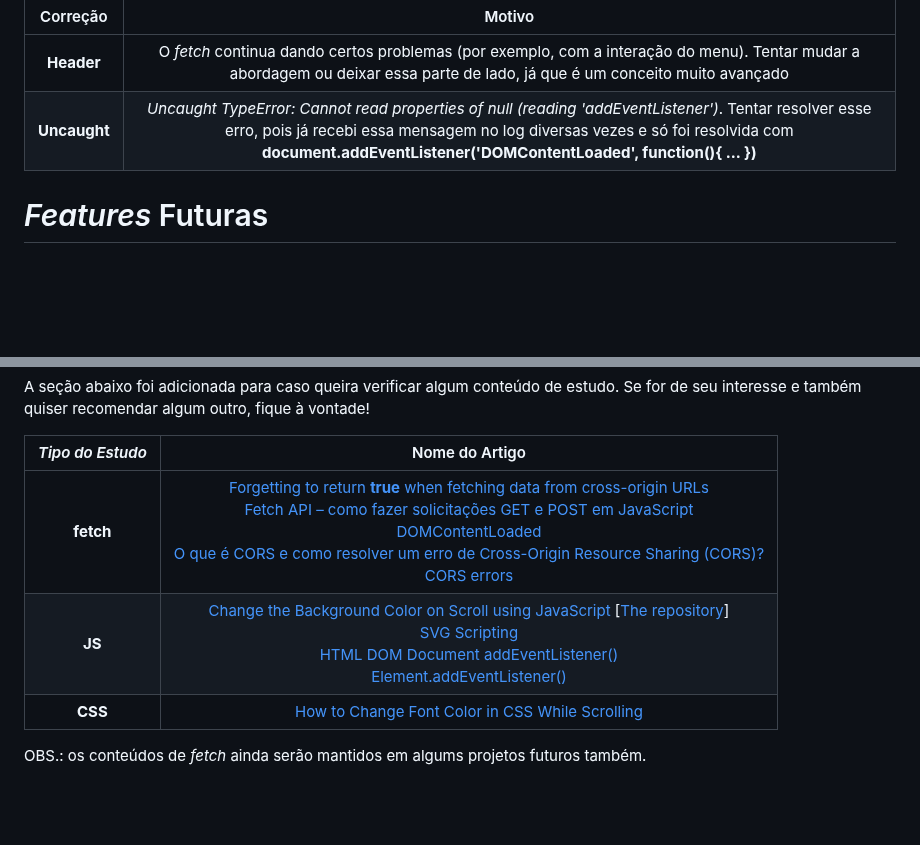
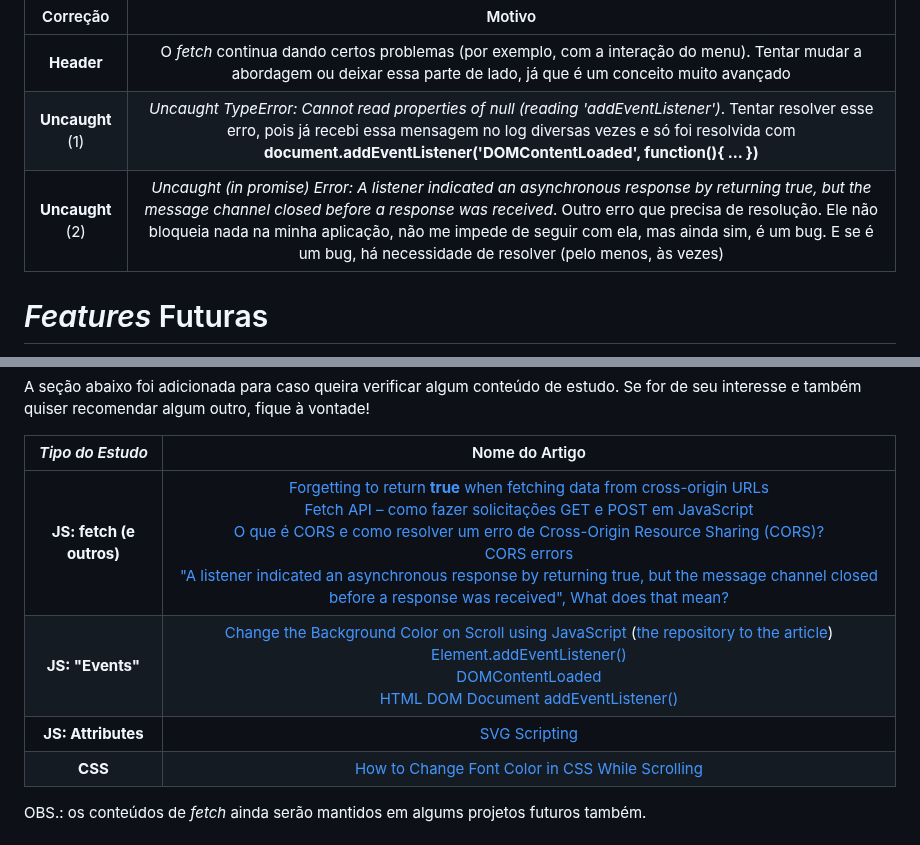
Before and after one commit to nathanmontt/MMM, a Markdown page: README.md, 2 parts joined by grey strips. Drawn GitHub-style; blank space fills up the shorter version.

Commit message:
Update README.md
Alterações nos Links Úteis e na parte dos problemas a serem resolvidos futuramente

```diff
--- a/README.md
+++ b/README.md
@@ -46,7 +46,8 @@ Para futuras correções:
 Correção | Motivo
 :---------: | :------:
 **Header** | O *fetch* continua dando certos problemas (por exemplo, com a interação do menu). Tentar mudar a abordagem ou deixar essa parte de lado, já que é um conceito muito avançado
-**Uncaught** | *Uncaught TypeError: Cannot read properties of null (reading 'addEventListener')*. Tentar resolver esse erro, pois já recebi essa mensagem no log diversas vezes e só foi resolvida com **document.addEventListener('DOMContentLoaded', function(){ ... })**
+**Uncaught** (1) | *Uncaught TypeError: Cannot read properties of null (reading 'addEventListener')*. Tentar resolver esse erro, pois já recebi essa mensagem no log diversas vezes e só foi resolvida com **document.addEventListener('DOMContentLoaded', function(){ ... })**
+**Uncaught** (2) | *Uncaught (in promise) Error: A listener indicated an asynchronous response by returning true, but the message channel closed before a response was received*. Outro erro que precisa de resolução. Ele não bloqueia nada na minha aplicação, não me impede de seguir com ela, mas ainda sim, é um bug. E se é um bug, há necessidade de resolver (pelo menos, às vezes)
 
 
 <h1 id="fut-feats"> <em>Features</em> Futuras </h1>
@@ -72,8 +73,9 @@ A seção abaixo foi adicionada para caso queira verificar algum conteúdo de es
 
 *Tipo do Estudo* | Nome do Artigo
 :---------: | :------:
-**fetch** | <a href="https://bobbyhadz.com/blog/a-listener-indicated-asynchronous-response-by-returning-true">Forgetting to return <strong>true</strong> when fetching data from cross-origin URLs</a> <br> <a href="https://www.freecodecamp.org/portuguese/news/fetch-api-como-fazer-solicitacoes-get-e-post-em-javascript/">Fetch API – como fazer solicitações GET e POST em JavaScript</a> <br> <a href="https://developer.mozilla.org/pt-BR/docs/Web/API/Document/DOMContentLoaded_event">DOMContentLoaded</a> <br> <a href="https://www.alura.com.br/artigos/como-resolver-erro-de-cross-origin-resource-sharing"> O que é CORS e como resolver um erro de Cross-Origin Resource Sharing (CORS)?</a> <br> <a href="https://developer.mozilla.org/en-US/docs/Web/HTTP/CORS/Errors">CORS errors</a>
-**JS** | <a href="https://bobbyhadz.com/blog/change-background-color-on-scroll-using-javascript">Change the Background Color on Scroll using JavaScript</a> [<a href="https://github.com/bobbyhadz/change-background-color-on-scroll-using-javascript">The repository</a>] <br> <a href="https://www.w3schools.com/graphics/svg_scripting.asp">SVG Scripting</a> <br> <a href="https://www.w3schools.com/jsref/met_document_addeventlistener.asp">HTML DOM Document addEventListener()</a> <br> <a href="https://developer.mozilla.org/pt-BR/docs/Web/API/EventTarget/addEventListener">Element.addEventListener()</a>
+**JS: fetch (e outros)** | <a href="https://bobbyhadz.com/blog/a-listener-indicated-asynchronous-response-by-returning-true">Forgetting to return <strong>true</strong> when fetching data from cross-origin URLs</a> <br> <a href="https://www.freecodecamp.org/portuguese/news/fetch-api-como-fazer-solicitacoes-get-e-post-em-javascript/">Fetch API – como fazer solicitações GET e POST em JavaScript</a> <br> <a href="https://www.alura.com.br/artigos/como-resolver-erro-de-cross-origin-resource-sharing"> O que é CORS e como resolver um erro de Cross-Origin Resource Sharing (CORS)?</a> <br> <a href="https://developer.mozilla.org/en-US/docs/Web/HTTP/CORS/Errors">CORS errors</a> <br> <a href="https://stackoverflow.com/questions/72494154/a-listener-indicated-an-asynchronous-response-by-returning-true-but-the-messag">"A listener indicated an asynchronous response by returning true, but the message channel closed before a response was received", What does that mean?</a>
+**JS: "Events"** | <a href="https://bobbyhadz.com/blog/change-background-color-on-scroll-using-javascript">Change the Background Color on Scroll using JavaScript</a> (<a href="https://github.com/bobbyhadz/change-background-color-on-scroll-using-javascript">the repository to the article</a>) <br> <a href="https://developer.mozilla.org/pt-BR/docs/Web/API/EventTarget/addEventListener">Element.addEventListener()</a> <br> <a href="https://developer.mozilla.org/pt-BR/docs/Web/API/Document/DOMContentLoaded_event">DOMContentLoaded</a> <br> <a href="https://www.w3schools.com/jsref/met_document_addeventlistener.asp"> HTML DOM Document addEventListener()</a>
+**JS: Attributes** | <a href="https://www.w3schools.com/graphics/svg_scripting.asp">SVG Scripting</a>
 **CSS** | <a href="https://medium.com/@themaheshvaishnav/how-to-change-font-color-in-css-while-scrolling-9066d24b787c">How to Change Font Color in CSS While Scrolling</a>
 
 OBS.: os conteúdos de *fetch* ainda serão mantidos em algums projetos futuros também.
```
